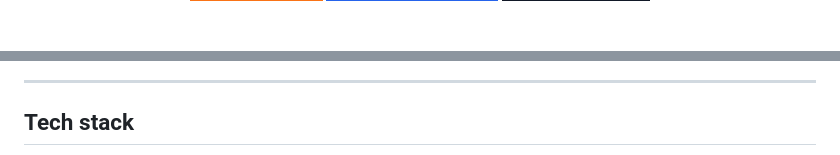
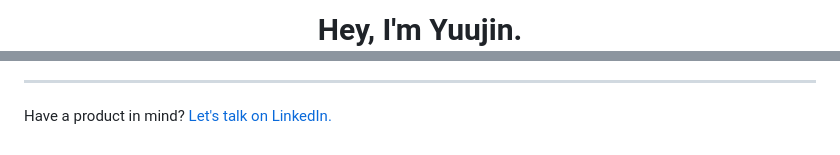
Before and after one commit to Nikola-Limpet/Nikola-Limpet, a Markdown page: README.md, 2 parts joined by grey strips. Drawn GitHub-style; badges without logos; blank space fills up the shorter version.

```diff
--- a/README.md
+++ b/README.md
@@ -4,3 +4,3 @@
 
-<br/>
+# Hey, I'm Yuujin.
 
@@ -62,5 +50,5 @@ const yuujin = {
 
 ---
 
-## Tech stack
+Have a product in mind? [Let's talk on LinkedIn.](https://www.linkedin.com/in/nikola-limpet-64a68227a/)
 
```
Also changed, not shown: other parts of README.md (+32 -149 lines), assets/README.md (added, +46 -0 lines), assets/terminal-3d.png (added), assets/terminal-float.gif (added), 3 other files.
